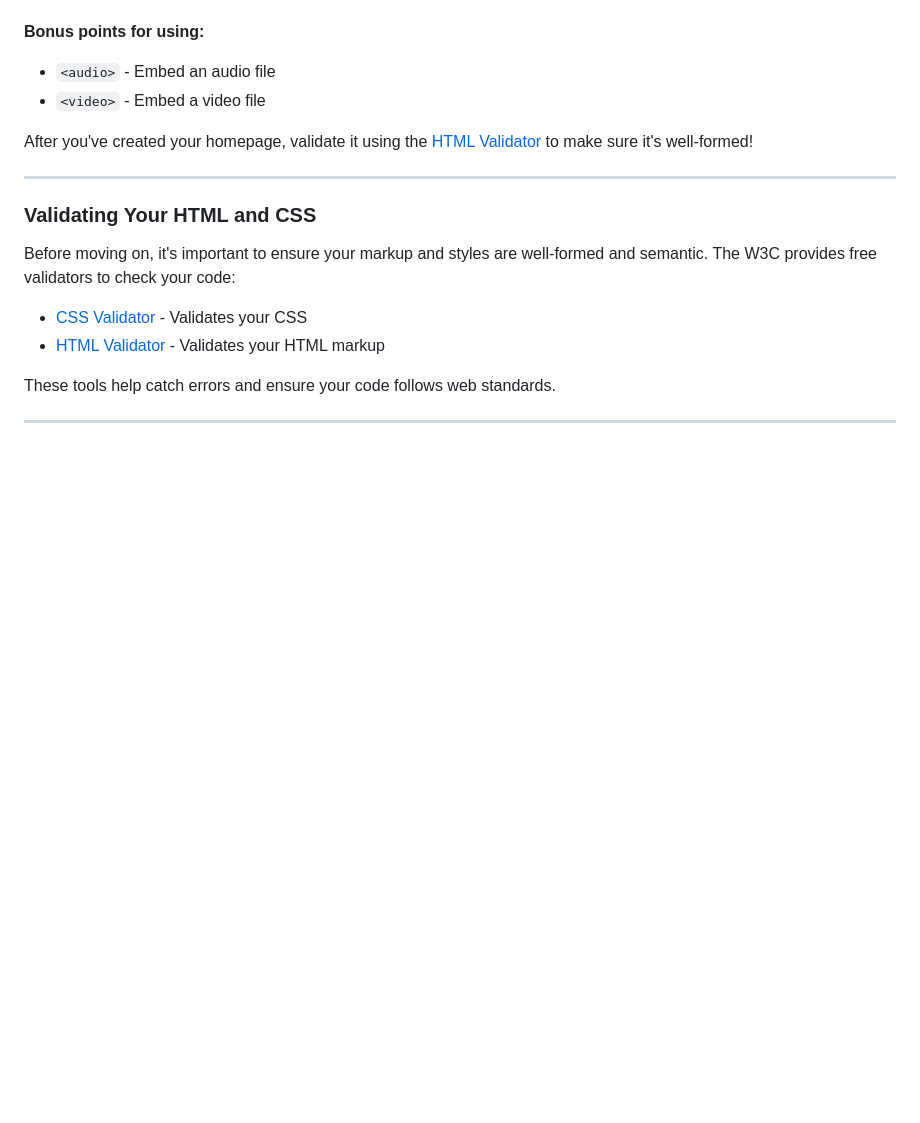
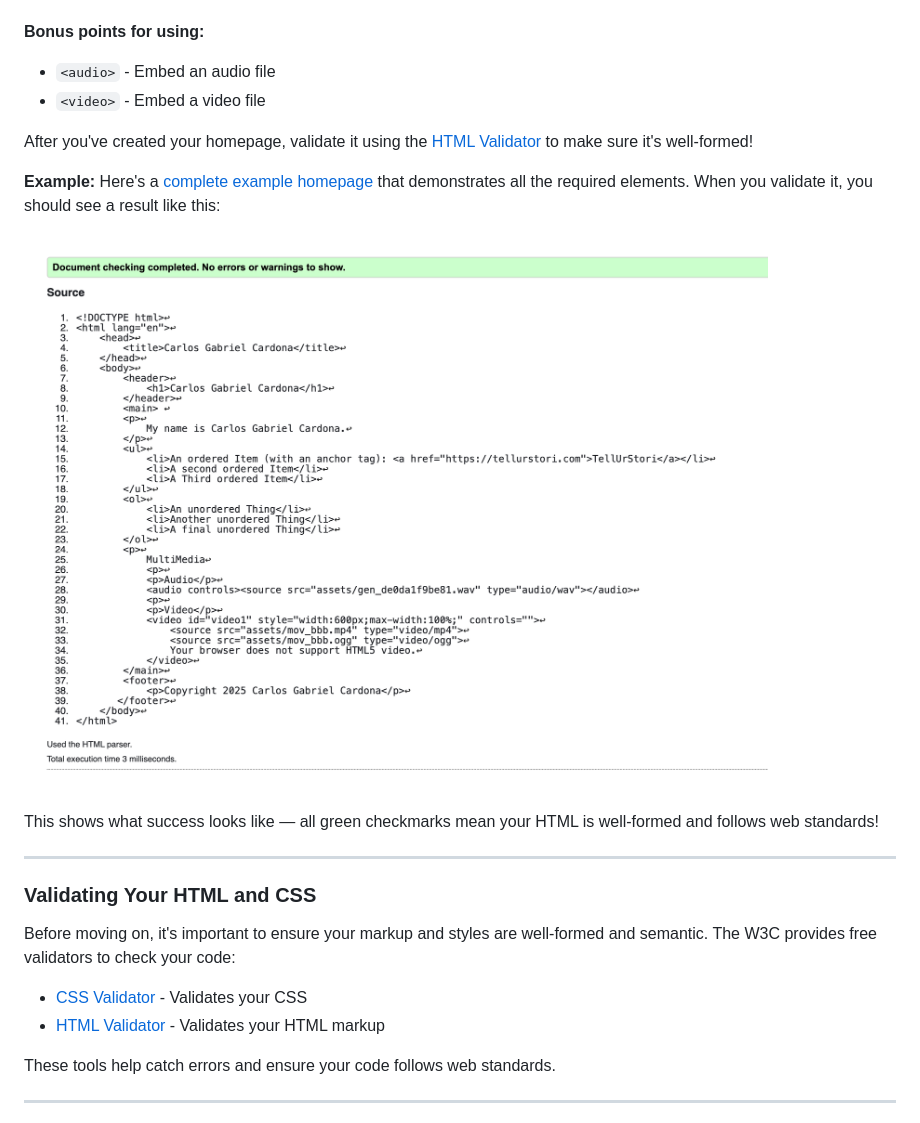
Before and after one commit to cgcardona/tellurstori_internship, a Markdown page: onboarding.md, the part around the change. GitHub-like rendering; pictures changed too: assets/valid_html.png (added); blank space fills up the shorter version.

```diff
--- a/onboarding.md
+++ b/onboarding.md
@@ -332,6 +332,12 @@ Create a simple HTML homepage that includes:
 
 After you've created your homepage, validate it using the [HTML Validator](https://validator.w3.org/) to make sure it's well-formed!
 
+**Example:** Here's a [complete example homepage](index.html) that demonstrates all the required elements. When you validate it, you should see a result like this:
+
+![Valid HTML Validation Result](assets/valid_html.png)
+
+This shows what success looks like — all green checkmarks mean your HTML is well-formed and follows web standards!
+
 ---
 
 ### Validating Your HTML and CSS
```
Also changed, not shown: 4 other files.
